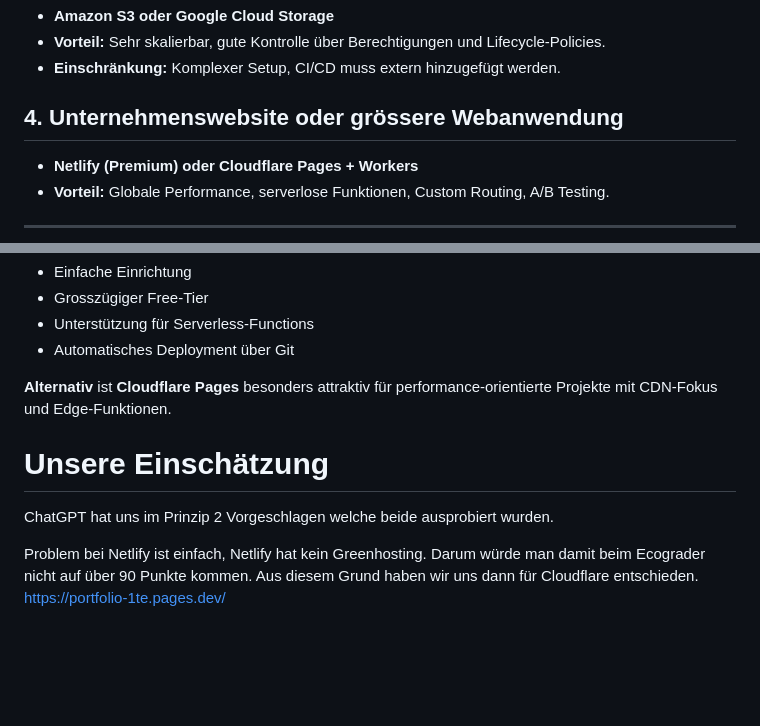
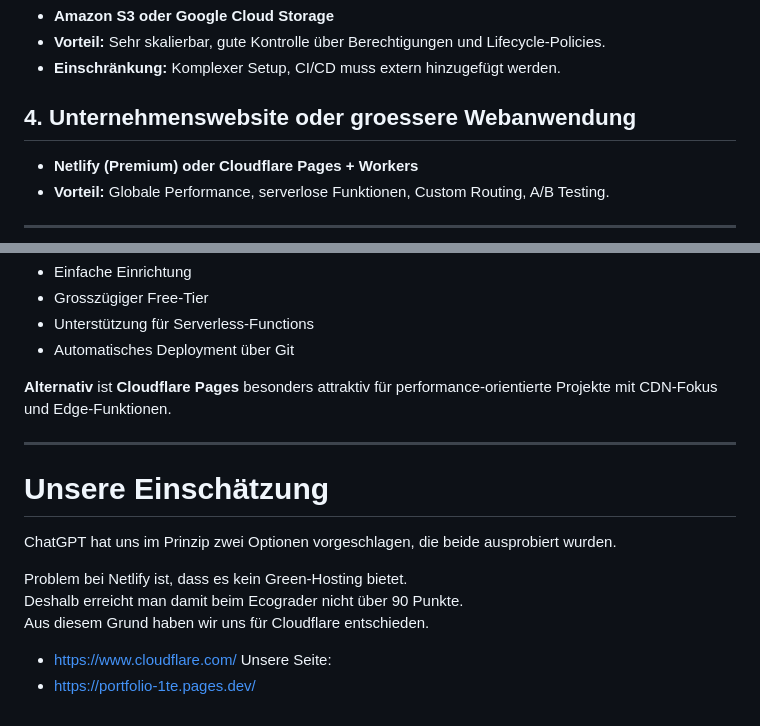
Before and after one commit to dasabnormale/Portfolio, a Markdown page: Doku/Deployment.md, 2 parts joined by grey strips. Drawn GitHub-style; blank space fills up the shorter version.

Commit message:
Deployment

```diff
--- a/Doku/Deployment.md
+++ b/Doku/Deployment.md
@@ -29,7 +29,7 @@ Der Folgende Vergleich wurde mit ChatGPT gemacht.
 - **Vorteil:** Sehr skalierbar, gute Kontrolle über Berechtigungen und Lifecycle-Policies.
 - **Einschränkung:** Komplexer Setup, CI/CD muss extern hinzugefügt werden.
 
-## 4. Unternehmenswebsite oder grössere Webanwendung
+## 4. Unternehmenswebsite oder groessere Webanwendung
 - **Netlify (Premium) oder Cloudflare Pages + Workers**
 - **Vorteil:** Globale Performance, serverlose Funktionen, Custom Routing, A/B Testing.
 
@@ -46,10 +46,15 @@ Für die meisten Entwickler oder kleinen Teams ist **Netlify** derzeit der beste
 
 **Alternativ** ist **Cloudflare Pages** besonders attraktiv für performance-orientierte Projekte mit CDN-Fokus und Edge-Funktionen.
 
+---
+
 # Unsere Einschätzung
-ChatGPT hat uns im Prinzip 2 Vorgeschlagen welche beide ausprobiert wurden.
 
-Problem bei Netlify ist einfach, Netlify hat kein Greenhosting.
-Darum würde man damit beim Ecograder nicht auf über 90 Punkte kommen.
-Aus diesem Grund haben wir uns dann für Cloudflare entschieden.
-https://portfolio-1te.pages.dev/
+ChatGPT hat uns im Prinzip zwei Optionen vorgeschlagen, die beide ausprobiert wurden.
+
+Problem bei Netlify ist, dass es kein Green-Hosting bietet.
+Deshalb erreicht man damit beim Ecograder nicht über 90 Punkte.
+Aus diesem Grund haben wir uns für Cloudflare entschieden.
+- https://www.cloudflare.com/
+Unsere Seite:
+- https://portfolio-1te.pages.dev/
```
Also changed, not shown: other parts of Doku/Deployment.md (+9 -9 lines).
